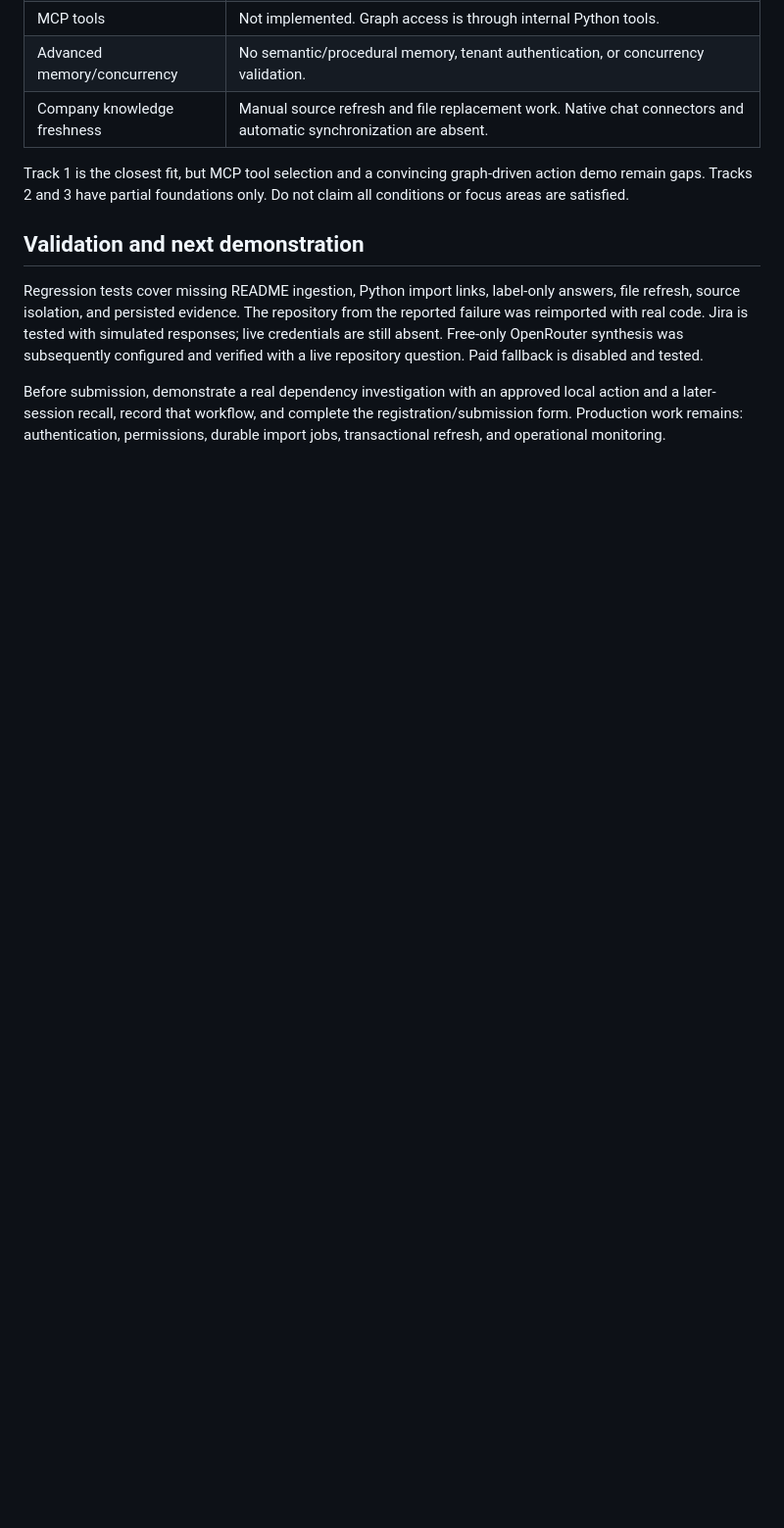
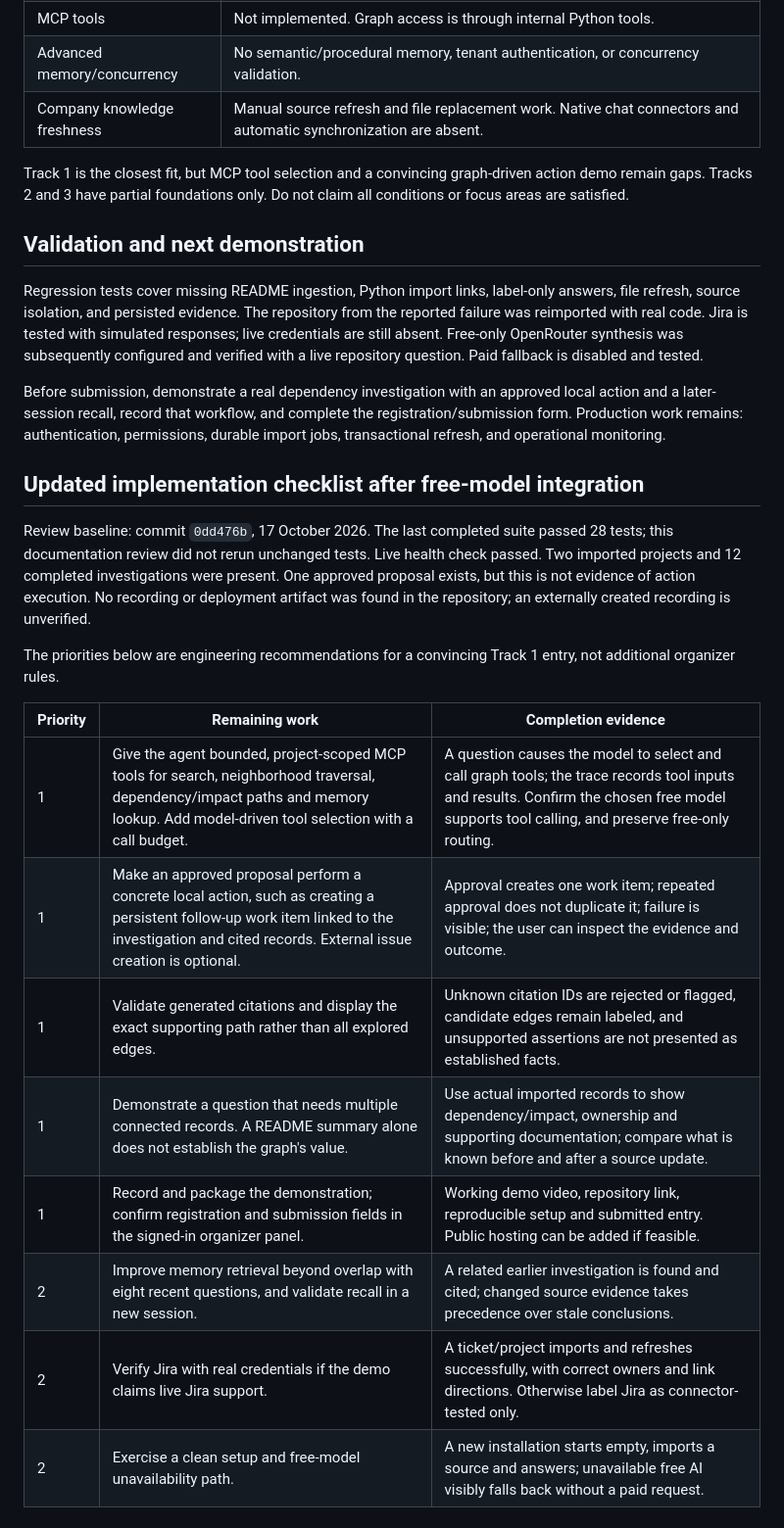
Before and after one commit to K18SP/ProjectBrain, a Markdown page: HACKATHON_AUDIT.md, the part around one of its changes. Shown at 98% size. Rendered like a GitHub page; blank space fills up the shorter version.

```diff
--- a/HACKATHON_AUDIT.md
+++ b/HACKATHON_AUDIT.md
@@ -32,3 +32,21 @@ Track 1 is the closest fit, but MCP tool selection and a convincing graph-driven
 Regression tests cover missing README ingestion, Python import links, label-only answers, file refresh, source isolation, and persisted evidence. The repository from the reported failure was reimported with real code. Jira is tested with simulated responses; live credentials are still absent. Free-only OpenRouter synthesis was subsequently configured and verified with a live repository question. Paid fallback is disabled and tested.
 
 Before submission, demonstrate a real dependency investigation with an approved local action and a later-session recall, record that workflow, and complete the registration/submission form. Production work remains: authentication, permissions, durable import jobs, transactional refresh, and operational monitoring.
+
+## Updated implementation checklist after free-model integration
+
+Review baseline: commit `0dd476b`, 17 October 2026. The last completed suite passed 28 tests; this documentation review did not rerun unchanged tests. Live health check passed. Two imported projects and 12 completed investigations were present. One approved proposal exists, but this is not evidence of action execution. No recording or deployment artifact was found in the repository; an externally created recording is unverified.
+
+The priorities below are engineering recommendations for a convincing Track 1 entry, not additional organizer rules.
+
+| Priority | Remaining work | Completion evidence |
+|---|---|---|
+| 1 | Give the agent bounded, project-scoped MCP tools for search, neighborhood traversal, dependency/impact paths and memory lookup. Add model-driven tool selection with a call budget. | A question causes the model to select and call graph tools; the trace records tool inputs and results. Confirm the chosen free model supports tool calling, and preserve free-only routing. |
+| 1 | Make an approved proposal perform a concrete local action, such as creating a persistent follow-up work item linked to the investigation and cited records. External issue creation is optional. | Approval creates one work item; repeated approval does not duplicate it; failure is visible; the user can inspect the evidence and outcome. |
+| 1 | Validate generated citations and display the exact supporting path rather than all explored edges. | Unknown citation IDs are rejected or flagged, candidate edges remain labeled, and unsupported assertions are not presented as established facts. |
+| 1 | Demonstrate a question that needs multiple connected records. A README summary alone does not establish the graph's value. | Use actual imported records to show dependency/impact, ownership and supporting documentation; compare what is known before and after a source update. |
+| 1 | Record and package the demonstration; confirm registration and submission fields in the signed-in organizer panel. | Working demo video, repository link, reproducible setup and submitted entry. Public hosting can be added if feasible. |
+| 2 | Improve memory retrieval beyond overlap with eight recent questions, and validate recall in a new session. | A related earlier investigation is found and cited; changed source evidence takes precedence over stale conclusions. |
+| 2 | Verify Jira with real credentials if the demo claims live Jira support. | A ticket/project imports and refreshes successfully, with correct owners and link directions. Otherwise label Jira as connector-tested only. |
+| 2 | Exercise a clean setup and free-model unavailability path. | A new installation starts empty, imports a source and answers; unavailable free AI visibly falls back without a paid request. |
+
```
Also changed, not shown: other parts of HACKATHON_AUDIT.md (+20 -1 lines).
